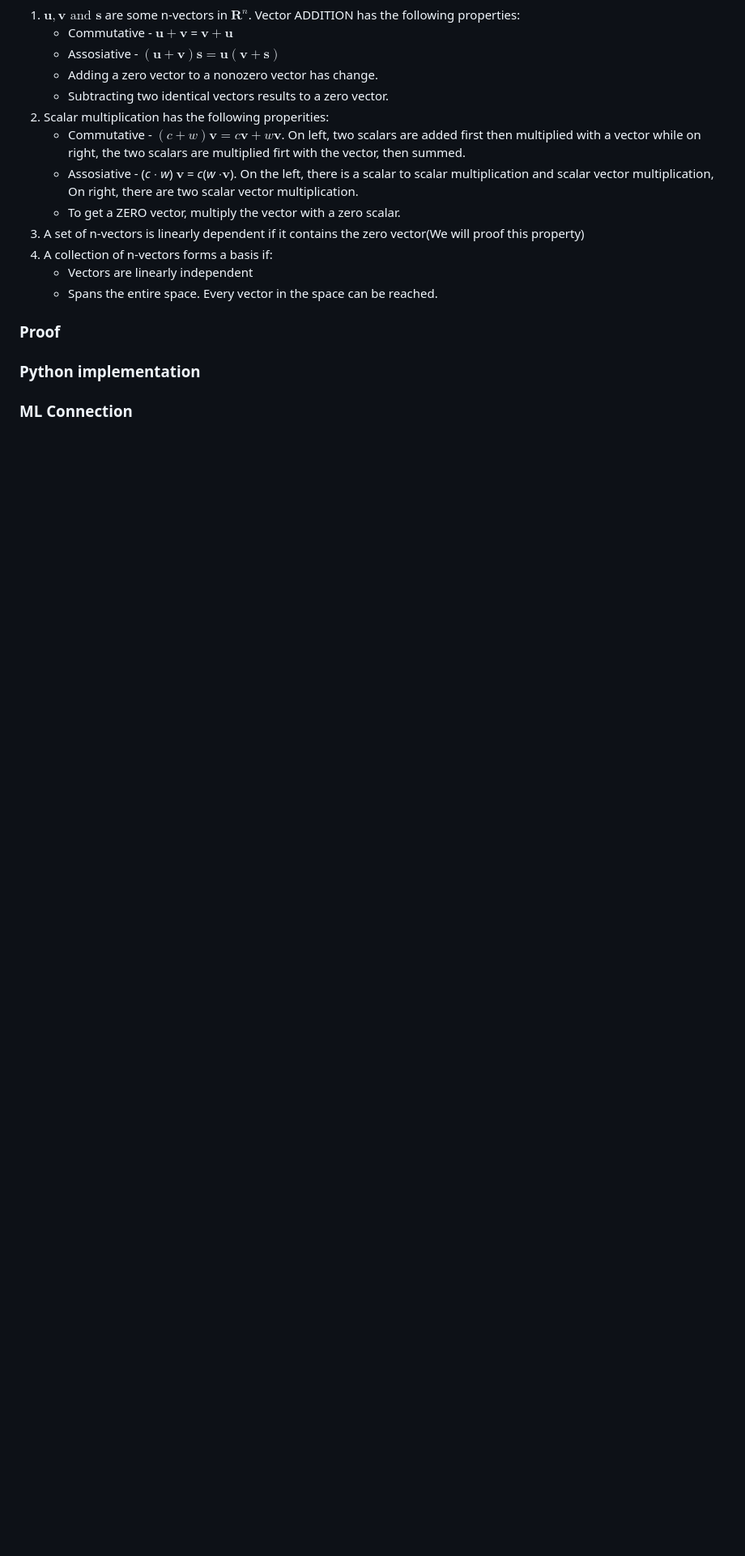
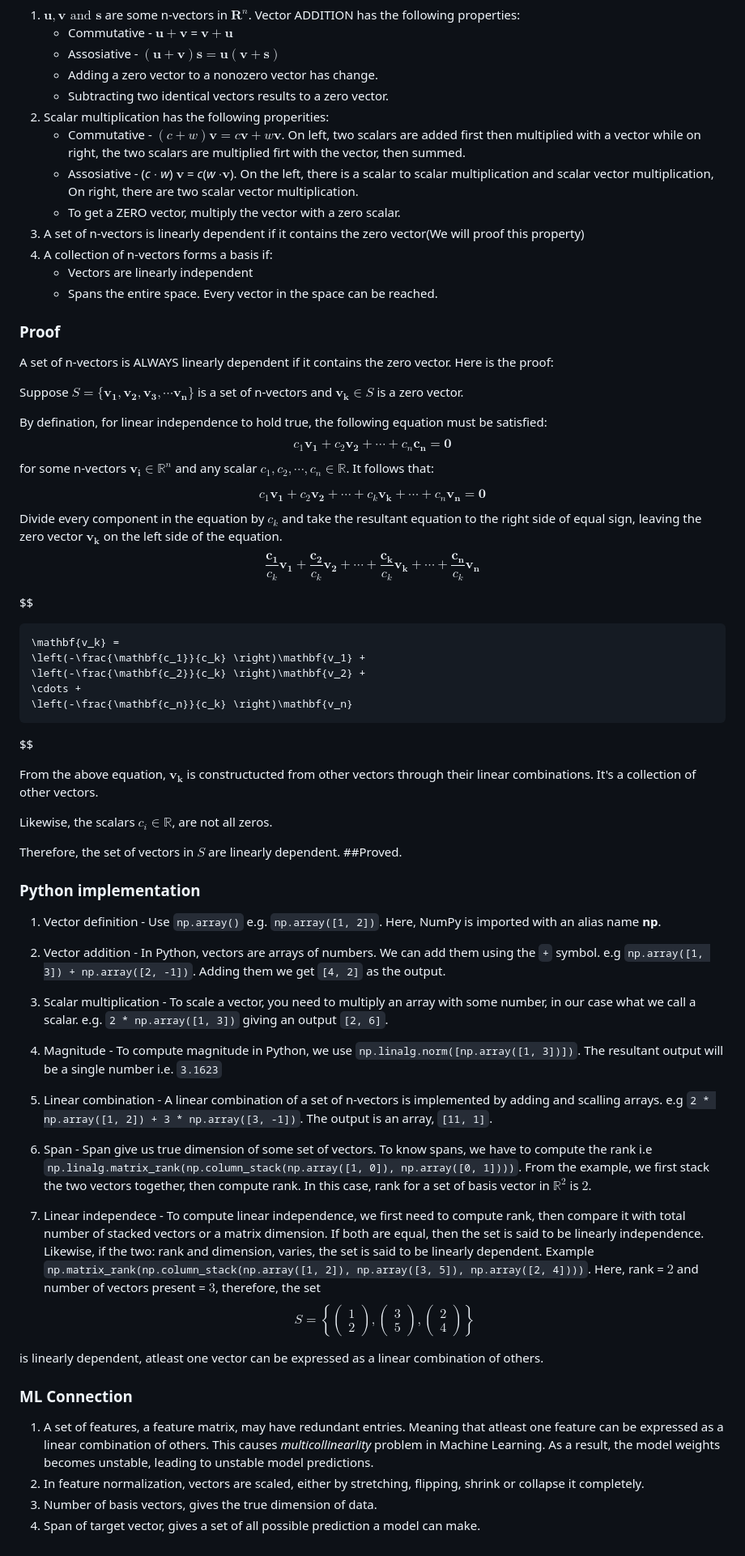
Before and after one commit to evansnjagi/linear-algebra-mastery, a Markdown page: notes/lesson01_vectors.md, the part around the change. Shown at 81% size. Drawn GitHub-style; blank space fills up the shorter version.

Commit message:
Update: lesson 1 and 2 -> lesson01_vectors
What was updated:

    1. Definition of a vector

    2. Key definitions

    3. Key equations

    4. Python implementation

    5. Machine learning connection

```diff
--- a/notes/lesson01_vectors.md
+++ b/notes/lesson01_vectors.md
@@ -73,7 +73,85 @@ The result is a scalar, telling us how much of vector $\mathbf{u}$ is pointing t
     - Spans the entire space. Every vector in the space can be reached.
 
 ### Proof
+A set of n-vectors is ALWAYS linearly dependent if it contains the zero vector. Here is the proof:
 
+Suppose $S = \{\mathbf{v_1}, \mathbf{v_2}, \mathbf{v_3}, \cdots \mathbf{v_n}\}$ is a set of n-vectors and $\mathbf{v_k} \in S$ is a zero vector.
+
+By defination, for linear independence to hold true, the following equation must be satisfied:
+$$
+    c_1 \mathbf{v_1} +
+    c_2 \mathbf{v_2} +
+    \cdots +
+    c_n \mathbf{c_n}
+    = \mathbf{0}
+$$
+for some n-vectors $\mathbf{v_i} \in \mathbb{R}^n$ and any scalar $c_1, c_2, \cdots, c_n \in \mathbb{R}$. It follows that:
+
+$$
+    c_1\mathbf{v_1} +
+    c_2 \mathbf{v_2} +
+    \cdots +
+    c_k \mathbf{v_k} +
+    \cdots +
+    c_n \mathbf{v_n} =
+    \mathbf{0}
+$$
+Divide every component in the equation by $c_k$ and take the resultant equation to the right side of equal sign, leaving the zero vector $\mathbf{v_k}$ on the left side of the equation.
+$$
+    \frac{\mathbf{c_1}}{c_k} \mathbf{v_1} +
+    \frac{\mathbf{c_2}}{c_k} \mathbf{v_2} +
+    \cdots +
+    \frac{\mathbf{c_k}}{c_k} \mathbf{v_k} +
+    \cdots +
+    \frac{\mathbf{c_n}}{c_k} \mathbf{v_n}
+$$
+
+$$
+
+    \mathbf{v_k} =
+    \left(-\frac{\mathbf{c_1}}{c_k} \right)\mathbf{v_1} +
+    \left(-\frac{\mathbf{c_2}}{c_k} \right)\mathbf{v_2} +
+    \cdots +
+    \left(-\frac{\mathbf{c_n}}{c_k} \right)\mathbf{v_n}
+$$
+
+From the above equation, $\mathbf{v_k}$ is constructucted from other vectors through their linear combinations. It's a collection of other vectors.
+
+Likewise, the scalars $c_i \in \mathbb{R}$, are not all zeros.
+
+Therefore, the set of vectors in $S$ are linearly dependent. ##Proved.
 ### Python implementation
+1. Vector definition - Use `np.array()` e.g. `np.array([1, 2])`. Here, NumPy is imported with an alias name **np**.
+2. Vector addition - In Python, vectors are arrays of numbers. We can add them using the `+` symbol. e.g `np.array([1, 3]) + np.array([2, -1])`. Adding them we  get `[4, 2]` as the output.
+
+3.  Scalar multiplication - To scale a vector, you need to multiply an array with some number, in our case what we call a scalar. e.g. `2 * np.array([1, 3])` giving an output `[2, 6]`.
+
+4. Magnitude - To compute magnitude in Python, we use `np.linalg.norm([np.array([1, 3])])`. The resultant output  will be a single number i.e. `3.1623`
+
+5. Linear combination - A linear combination of a set of n-vectors is implemented by adding and scalling arrays. e.g `2 * np.array([1, 2]) + 3 * np.array([3, -1])`. The output is an array, `[11, 1]`.
+
+6. Span - Span give us true dimension of some set of vectors. To know spans, we have to compute the rank i.e `np.linalg.matrix_rank(np.column_stack(np.array([1, 0]), np.array([0, 1])))`. From the example, we first stack the two vectors together, then compute rank. In this case, rank for a set of basis vector in $\mathbb{R}^2$ is $2$.
+
+7. Linear independece - To compute linear independence, we first need to compute rank, then compare it with total number of stacked vectors or a matrix dimension. If both are equal, then the set is said to be linearly independence. Likewise, if the two: rank and dimension, varies, the set is said to be linearly dependent. Example `np.matrix_rank(np.column_stack(np.array([1, 2]), np.array([3, 5]), np.array([2, 4])))`. Here, rank = $2$ and number of vectors present = $3$, therefore, the set
+$$
+    S =
+    \left\{
+    \begin{pmatrix}
+        1 \\ 2
+    \end{pmatrix},
+    \begin{pmatrix}
+        3\\ 5
+    \end{pmatrix},
+    \begin{pmatrix}
+        2\\ 4
+    \end{pmatrix}
+    \right\}
+$$
+
+is linearly dependent, atleast one vector can be expressed as a linear combination of others.
 
 ### ML Connection
+1. A set of features, a feature matrix, may have redundant entries. Meaning that atleast one feature can be expressed as a linear combination of others. This causes *multicollinearlity* problem in Machine Learning. As a result, the model weights becomes unstable, leading to unstable model predictions.
+2. In feature normalization, vectors are scaled, either by stretching, flipping, shrink or collapse it completely.
+3. Number of basis vectors, gives the true dimension of data.
+4. Span of target vector, gives a set of all possible prediction a model can make.
```
